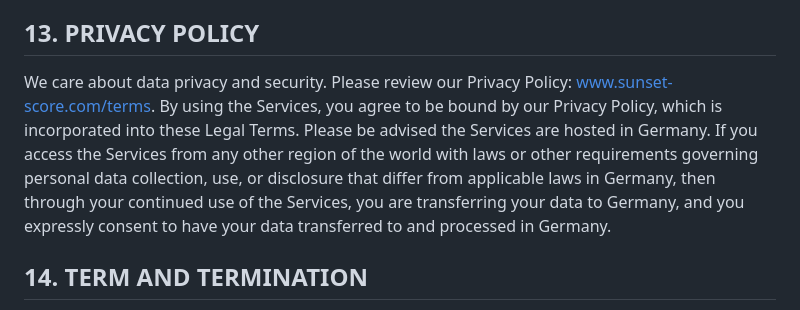
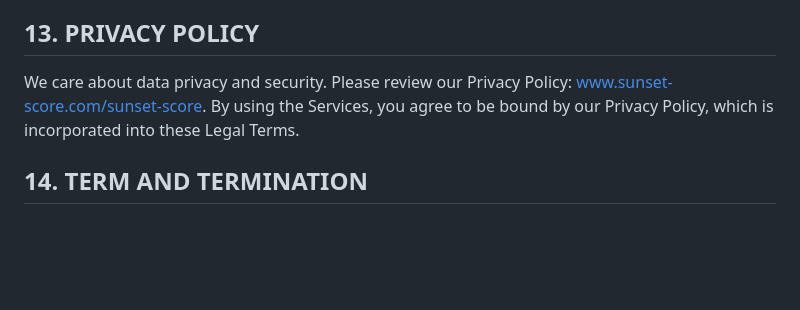
Before and after one commit to christmas97/docs, a Markdown page: sunset-score/privacy-policy.md, the part around the change. Drawn GitHub-style; blank space fills up the shorter version.

Commit message:
remove hosting details

```diff
--- a/sunset-score/privacy-policy.md
+++ b/sunset-score/privacy-policy.md
@@ -432,7 +432,7 @@ We reserve the right, but not the obligation, to: (1) monitor the Services for v
 
 ## 13. PRIVACY POLICY
 
-We care about data privacy and security. Please review our Privacy Policy: [www.sunset-score.com/terms](www.sunset-score.com/terms). By using the Services, you agree to be bound by our Privacy Policy, which is incorporated into these Legal Terms. Please be advised the Services are hosted in Germany. If you access the Services from any other region of the world with laws or other requirements governing personal data collection, use, or disclosure that differ from applicable laws in Germany, then through your continued use of the Services, you are transferring your data to Germany, and you expressly consent to have your data transferred to and processed in Germany.
+We care about data privacy and security. Please review our Privacy Policy: [www.sunset-score.com/sunset-score](www.sunset-score.com/sunset-score). By using the Services, you agree to be bound by our Privacy Policy, which is incorporated into these Legal Terms.
 
 ## 14. TERM AND TERMINATION
 
```
